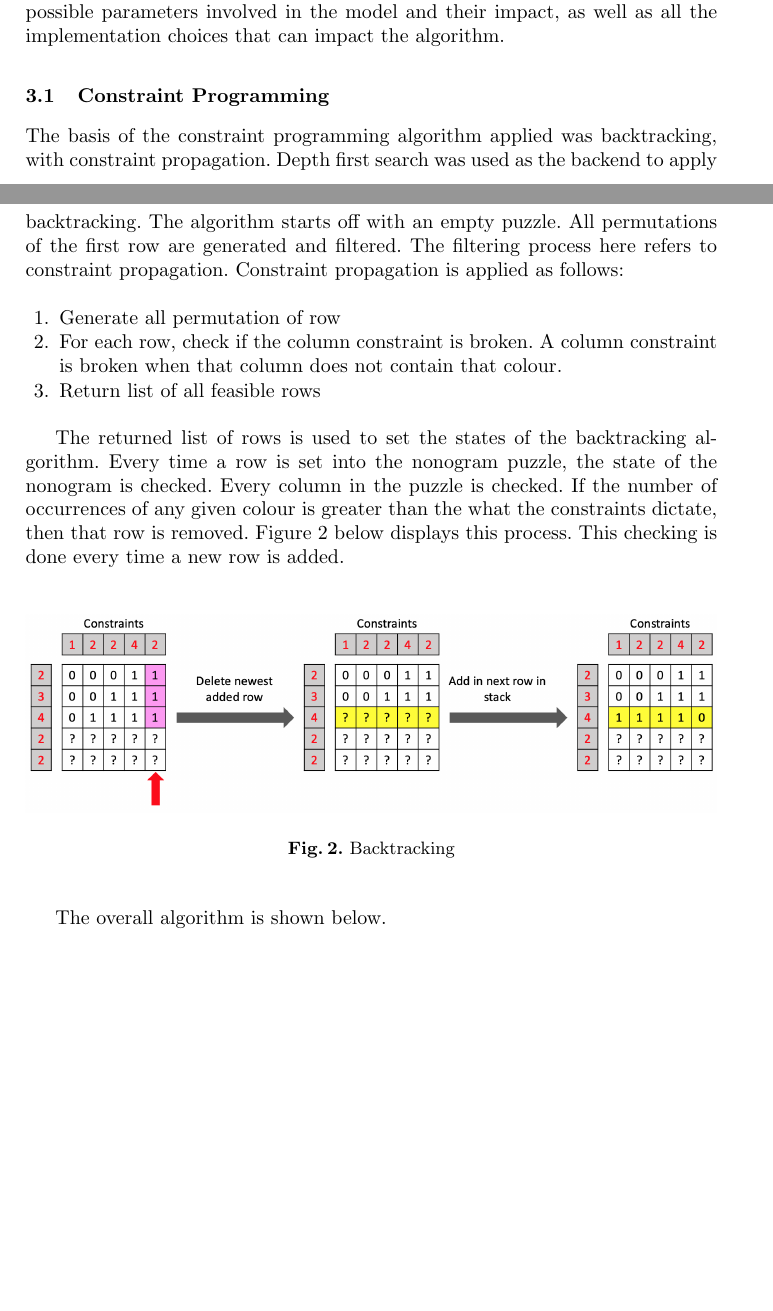
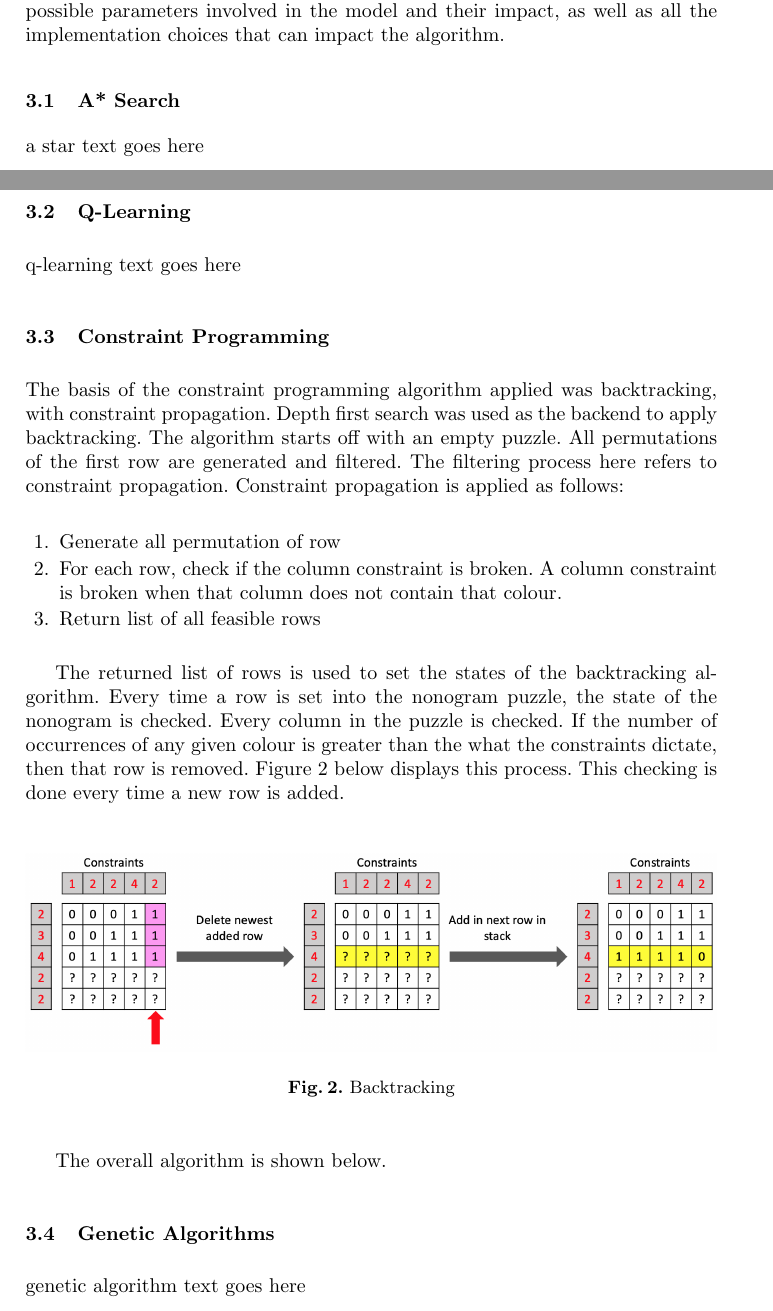
Before and after one commit to teiserse/cs7is2-project, a LaTeX document (report/report.tex): two parts of pages 3 and 4 of 6, joined at a grey line, cut so that both start at the same text, the shorter picture padded with empty space. Compiled offline with pdfLaTeX.

Commit message:
Report sections

```diff
--- a/report/report.tex
+++ b/report/report.tex
@@ -57,6 +57,12 @@ Reinforcement Learning for CSP: According to \cite{Qlearning}, the constraints c
 \section{Problem Definition and Algorithm}
 This section formalises the problem you are addressing and the models used to solve it. This section should provide a technical discussion of the chosen/implemented algorithms. A pseudocode description of the algorithm(s) can also be beneficial to a clear explanation. It is also possible to provide one example that clarifies the way an algorithm works. It is important to highlight in this section the possible parameters involved in the model and their impact, as well as all the implementation choices that can impact the algorithm.
 
+\subsection{A* Search}
+a star text goes here
+
+\subsection{Q-Learning}
+q-learning text goes here
+
 \subsection{Constraint Programming}
 The basis of the constraint programming algorithm applied was backtracking, with constraint propagation. Depth first search was used as the backend to apply backtracking. The algorithm starts off with an empty puzzle. All permutations of the first row are generated and filtered. The filtering process here refers to  constraint propagation. Constraint propagation is applied as follows:
 
@@ -97,8 +103,8 @@ The overall algorithm is shown below.
     \end{algorithmic}
 \end{algorithm}
 
-\subsection{Subsection Title}
-
+\subsection{Genetic Algorithms}
+genetic algorithm text goes here
 
 \section{Experimental Results}
 	This section should provide the details of the evaluation. Specifically:
```
Also changed, not shown: report/report.pdf.
